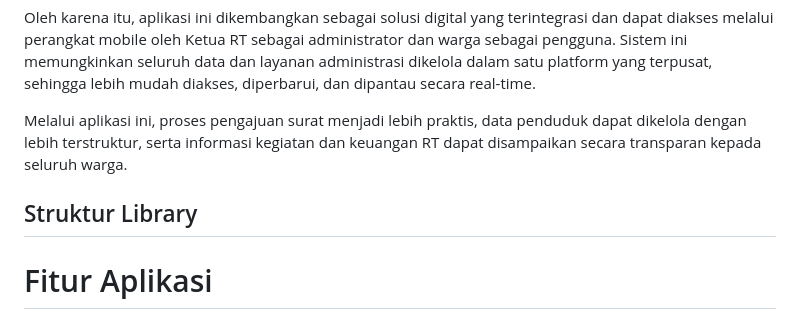
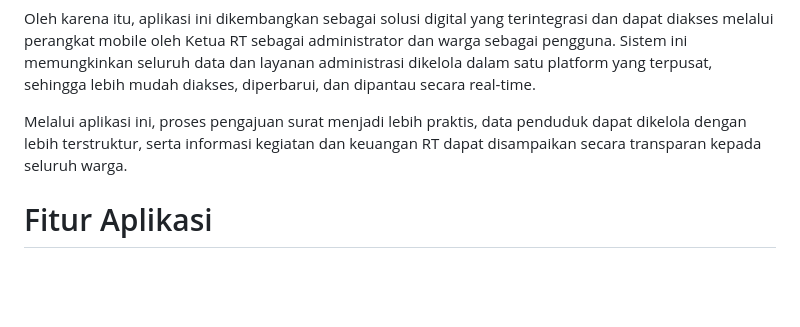
Before and after one commit to syzota/pos-kamling, a Markdown page: README.md, the part around the change. Drawn GitHub-style; blank space fills up the shorter version.

```diff
--- a/README.md
+++ b/README.md
@@ -21,8 +21,6 @@ Latar belakang pembuatan aplikasi ini adalah masih digunakannya metode manual da
 Oleh karena itu, aplikasi ini dikembangkan sebagai solusi digital yang terintegrasi dan dapat diakses melalui perangkat mobile oleh Ketua RT sebagai administrator dan warga sebagai pengguna. Sistem ini memungkinkan seluruh data dan layanan administrasi dikelola dalam satu platform yang terpusat, sehingga lebih mudah diakses, diperbarui, dan dipantau secara real-time.
 
 Melalui aplikasi ini, proses pengajuan surat menjadi lebih praktis, data penduduk dapat dikelola dengan lebih terstruktur, serta informasi kegiatan dan keuangan RT dapat disampaikan secara transparan kepada seluruh warga.
-
-## Struktur Library
 
 # Fitur Aplikasi
 
```
